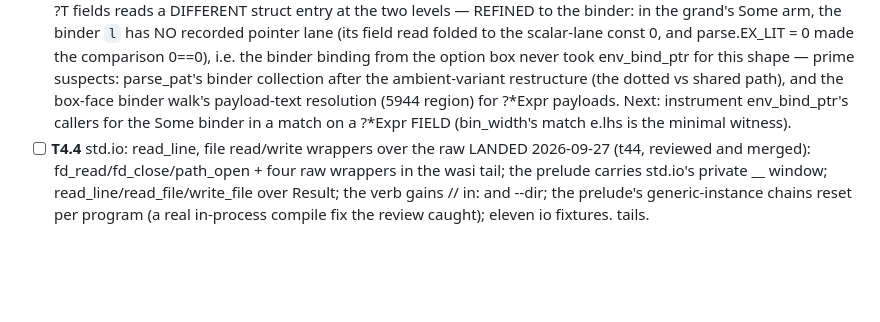
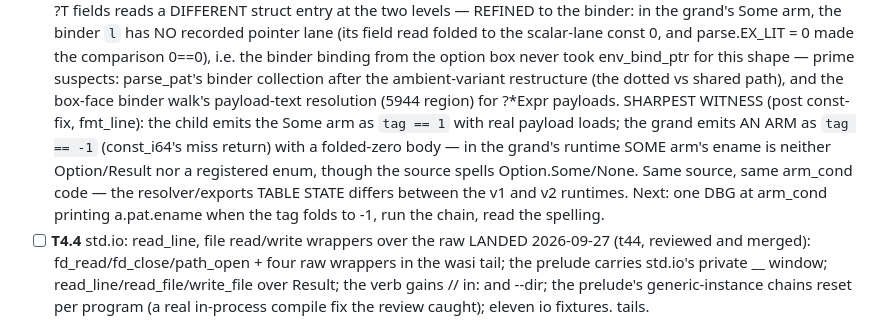
Before and after one commit to ningh-o/rho, a Markdown page: TODO.md, the part around the change. GitHub-like rendering; blank space fills up the shorter version.

Commit message:
TODO sharpens the chain witness: an arm folds tag -1 in the grand's runtime — the resolver table state differs

```diff
--- a/TODO.md
+++ b/TODO.md
@@ -1158,9 +1158,16 @@ section — no placeholder stages. boot is the reference compiler.
       suspects: parse_pat's binder collection after the
       ambient-variant restructure (the dotted vs shared path), and
       the box-face binder walk's payload-text resolution (5944
-      region) for ?*Expr payloads. Next: instrument env_bind_ptr's
-      callers for the Some binder in a match on a ?*Expr FIELD
-      (bin_width's match e.lhs is the minimal witness).
+      region) for ?*Expr payloads. SHARPEST WITNESS (post const-fix,
+      fmt_line): the child emits the Some arm as `tag == 1` with real
+      payload loads; the grand emits AN ARM as `tag == -1`
+      (const_i64's miss return) with a folded-zero body — in the
+      grand's runtime SOME arm's ename is neither Option/Result nor a
+      registered enum, though the source spells Option.Some/None.
+      Same source, same arm_cond code — the resolver/exports TABLE
+      STATE differs between the v1 and v2 runtimes. Next: one DBG at
+      arm_cond printing a.pat.ename when the tag folds to -1, run the
+      chain, read the spelling.
 - [ ] **T4.4** std.io: read_line, file read/write wrappers over the raw
       LANDED 2026-09-27 (t44, reviewed and merged): fd_read/fd_close/path_open + four raw wrappers in the wasi tail; the prelude carries std.io's private __ window; read_line/read_file/write_file over Result; the verb gains // in: and --dir; the prelude's generic-instance chains reset per program (a real in-process compile fix the review caught); eleven io fixtures.
       tails.
```
